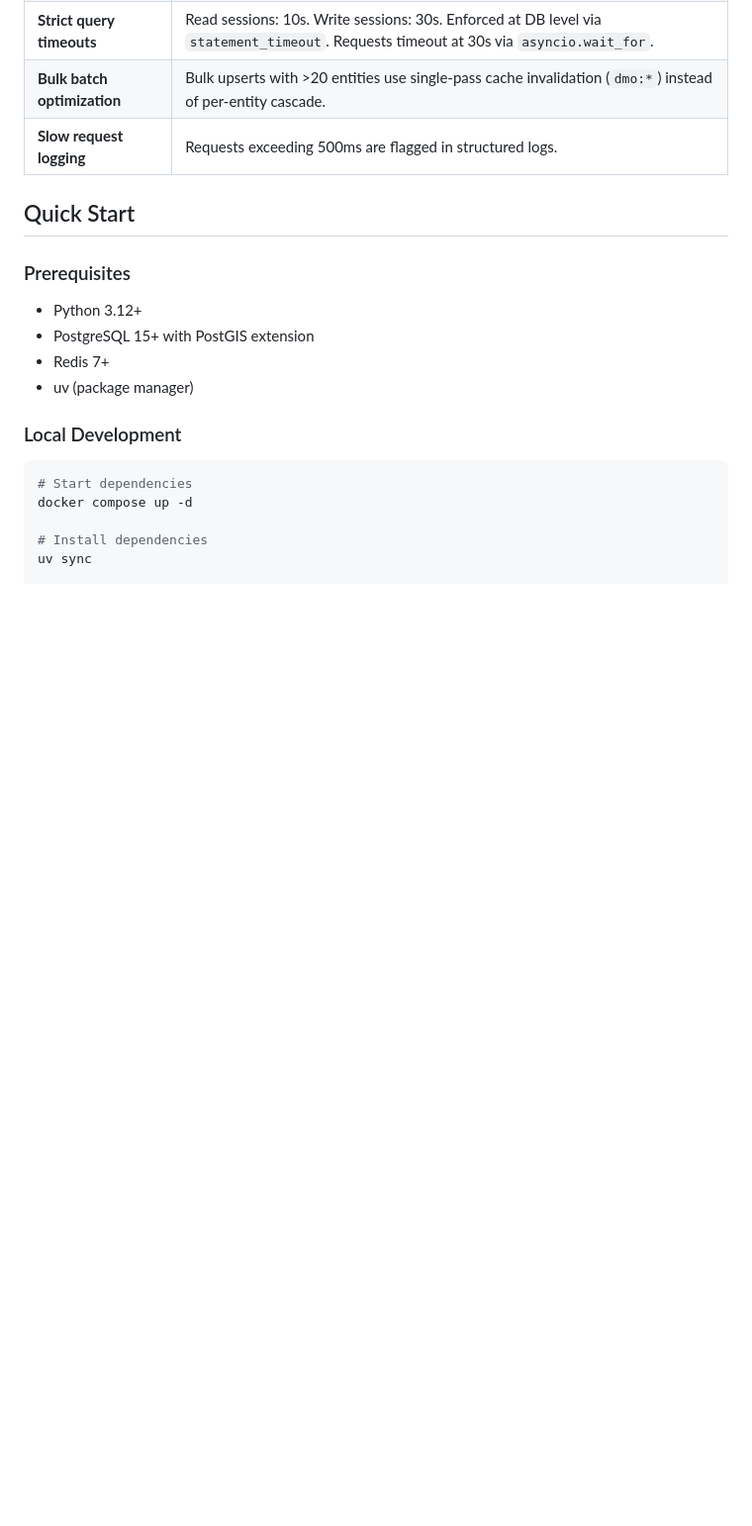
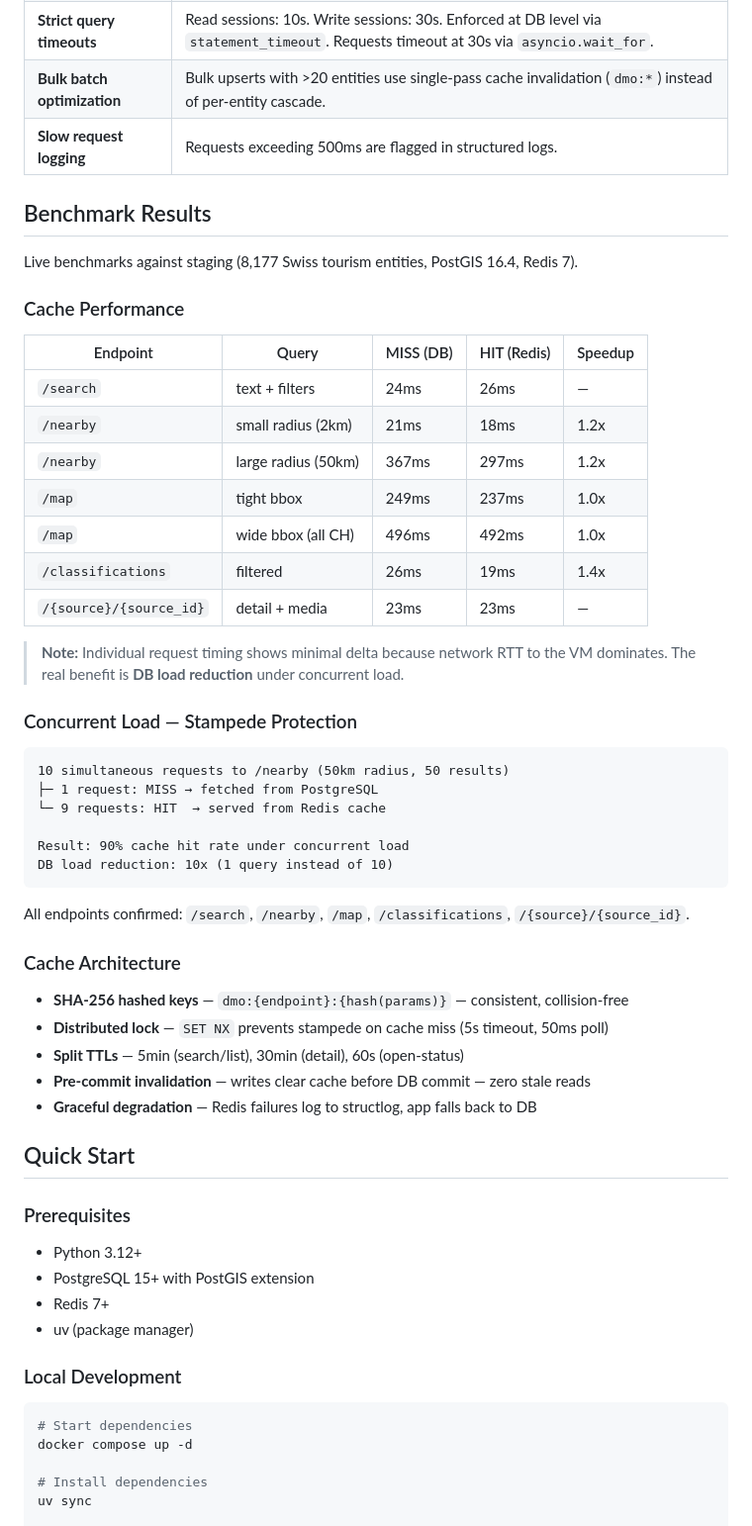
Before and after one commit to kavehs87/unified-my3pai-place-service, a Markdown page: README.md, the part around one of its changes. Shown at 99% size. Rendered like a GitHub page; blank space fills up the shorter version.

````diff
--- a/README.md
+++ b/README.md
@@ -215,6 +215,45 @@ All errors follow this format. 5xx errors are logged at ERROR level; 4xx at WARN
 | **Bulk batch optimization** | Bulk upserts with >20 entities use single-pass cache invalidation (`dmo:*`) instead of per-entity cascade. |
 | **Slow request logging** | Requests exceeding 500ms are flagged in structured logs. |
 
+## Benchmark Results
+
+Live benchmarks against staging (8,177 Swiss tourism entities, PostGIS 16.4, Redis 7).
+
+### Cache Performance
+
+| Endpoint | Query | MISS (DB) | HIT (Redis) | Speedup |
+|---|---|---|---|---|
+| `/search` | text + filters | 24ms | 26ms | — |
+| `/nearby` | small radius (2km) | 21ms | 18ms | 1.2x |
+| `/nearby` | large radius (50km) | 367ms | 297ms | 1.2x |
+| `/map` | tight bbox | 249ms | 237ms | 1.0x |
+| `/map` | wide bbox (all CH) | 496ms | 492ms | 1.0x |
+| `/classifications` | filtered | 26ms | 19ms | 1.4x |
+| `/{source}/{source_id}` | detail + media | 23ms | 23ms | — |
+
+> **Note:** Individual request timing shows minimal delta because network RTT to the VM dominates. The real benefit is **DB load reduction** under concurrent load.
+
+### Concurrent Load — Stampede Protection
+
+```
+10 simultaneous requests to /nearby (50km radius, 50 results)
+├─ 1 request: MISS → fetched from PostgreSQL
+└─ 9 requests: HIT  → served from Redis cache
+
+Result: 90% cache hit rate under concurrent load
+DB load reduction: 10x (1 query instead of 10)
+```
+
+All endpoints confirmed: `/search`, `/nearby`, `/map`, `/classifications`, `/{source}/{source_id}`.
+
+### Cache Architecture
+
+- **SHA-256 hashed keys** — `dmo:{endpoint}:{hash(params)}` — consistent, collision-free
+- **Distributed lock** — `SET NX` prevents stampede on cache miss (5s timeout, 50ms poll)
+- **Split TTLs** — 5min (search/list), 30min (detail), 60s (open-status)
+- **Pre-commit invalidation** — writes clear cache before DB commit — zero stale reads
+- **Graceful degradation** — Redis failures log to structlog, app falls back to DB
+
 ## Quick Start
 
 ### Prerequisites
````
Also changed, not shown: other parts of README.md (+61 -0 lines).
